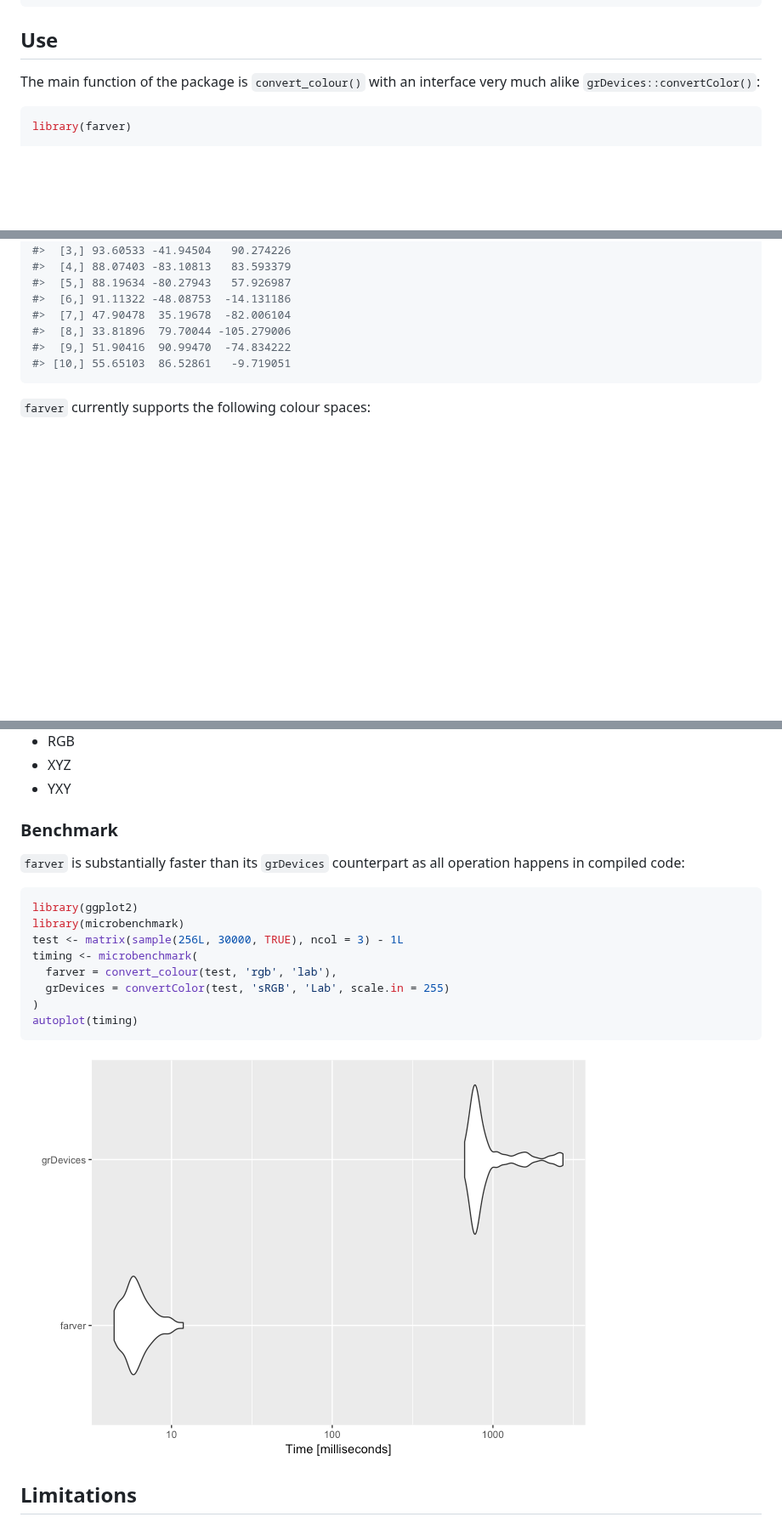
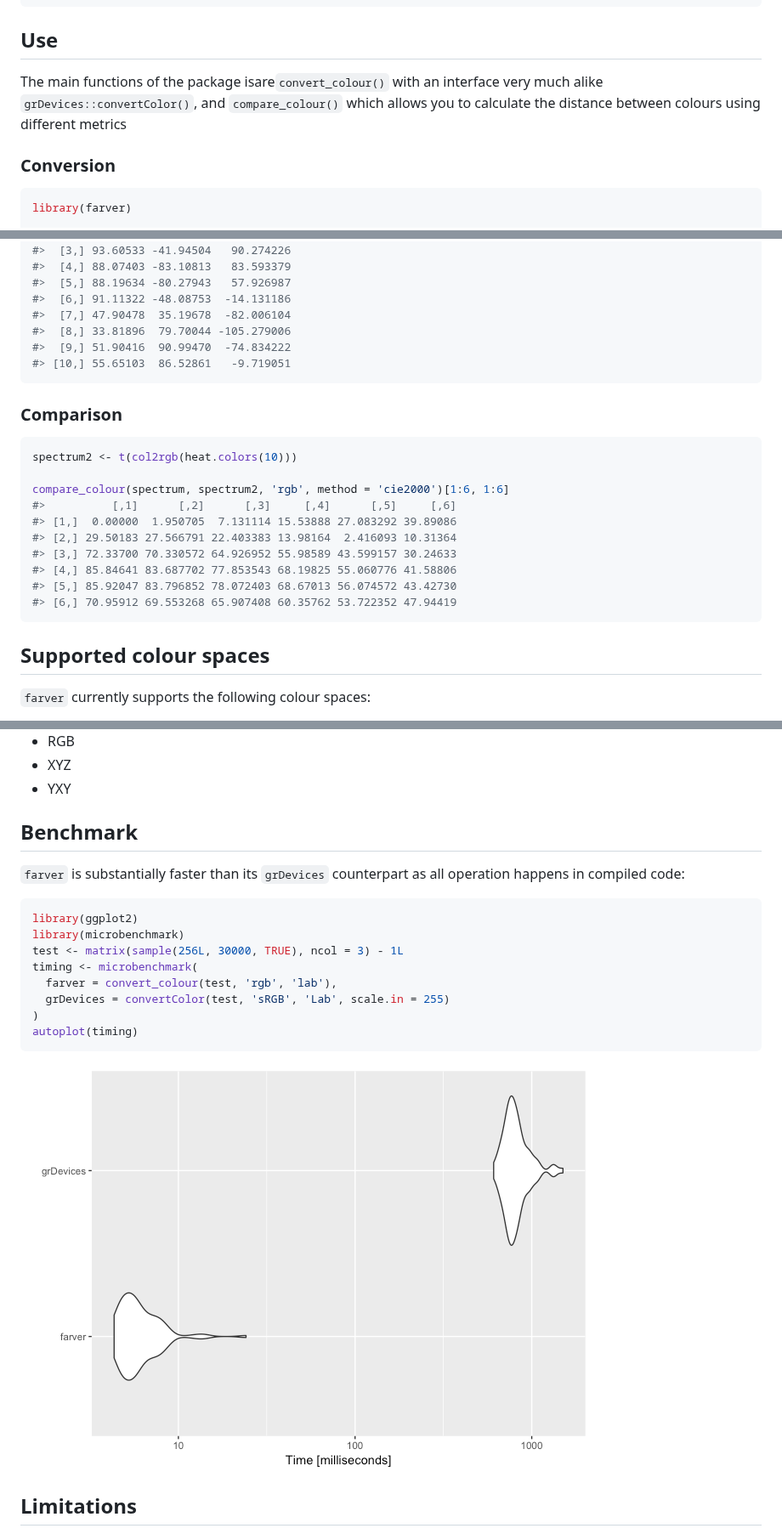
Before and after one commit to thomasp85/farver, a Markdown page: README.md, 3 parts joined by grey strips. Shown at 85% size. Rendered like a GitHub page; pictures changed too: man/figures/README-unnamed-chunk-5-1.png (added); blank space fills up the shorter version.

Commit message:
Add compare_colour

````diff
--- a/README.md
+++ b/README.md
@@ -20,7 +20,9 @@ devtools::install_github('thomasp85/farver')
 Use
 ---
 
-The main function of the package is `convert_colour()` with an interface very much alike `grDevices::convertColor()`:
+The main functions of the package isare`convert_colour()` with an interface very much alike `grDevices::convertColor()`, and `compare_colour()` which allows you to calculate the distance between colours using different metrics
+
+### Conversion
 
 ``` r
 library(farver)
@@ -53,6 +55,24 @@ convert_colour(spectrum, 'rgb', 'lab')
 #> [10,] 55.65103  86.52861   -9.719051
 ```
 
+### Comparison
+
+``` r
+spectrum2 <- t(col2rgb(heat.colors(10)))
+
+compare_colour(spectrum, spectrum2, 'rgb', method = 'cie2000')[1:6, 1:6]
+#>          [,1]      [,2]      [,3]     [,4]      [,5]     [,6]
+#> [1,]  0.00000  1.950705  7.131114 15.53888 27.083292 39.89086
+#> [2,] 29.50183 27.566791 22.403383 13.98164  2.416093 10.31364
+#> [3,] 72.33700 70.330572 64.926952 55.98589 43.599157 30.24633
+#> [4,] 85.84641 83.687702 77.853543 68.19825 55.060776 41.58806
+#> [5,] 85.92047 83.796852 78.072403 68.67013 56.074572 43.42730
+#> [6,] 70.95912 69.553268 65.907408 60.35762 53.722352 47.94419
+```
+
+Supported colour spaces
+-----------------------
+
 `farver` currently supports the following colour spaces:
 
 -   CMY
@@ -68,7 +88,8 @@ convert_colour(spectrum, 'rgb', 'lab')
 -   XYZ
 -   YXY
 
-### Benchmark
+Benchmark
+---------
 
 `farver` is substantially faster than its `grDevices` counterpart as all operation happens in compiled code:
 
@@ -83,7 +104,7 @@ timing <- microbenchmark(
 autoplot(timing)
 ```
 
-![](man/figures/README-unnamed-chunk-4-1.png)
+![](man/figures/README-unnamed-chunk-5-1.png)
 
 Limitations
 -----------
````
Also changed, not shown: 12 other files.
